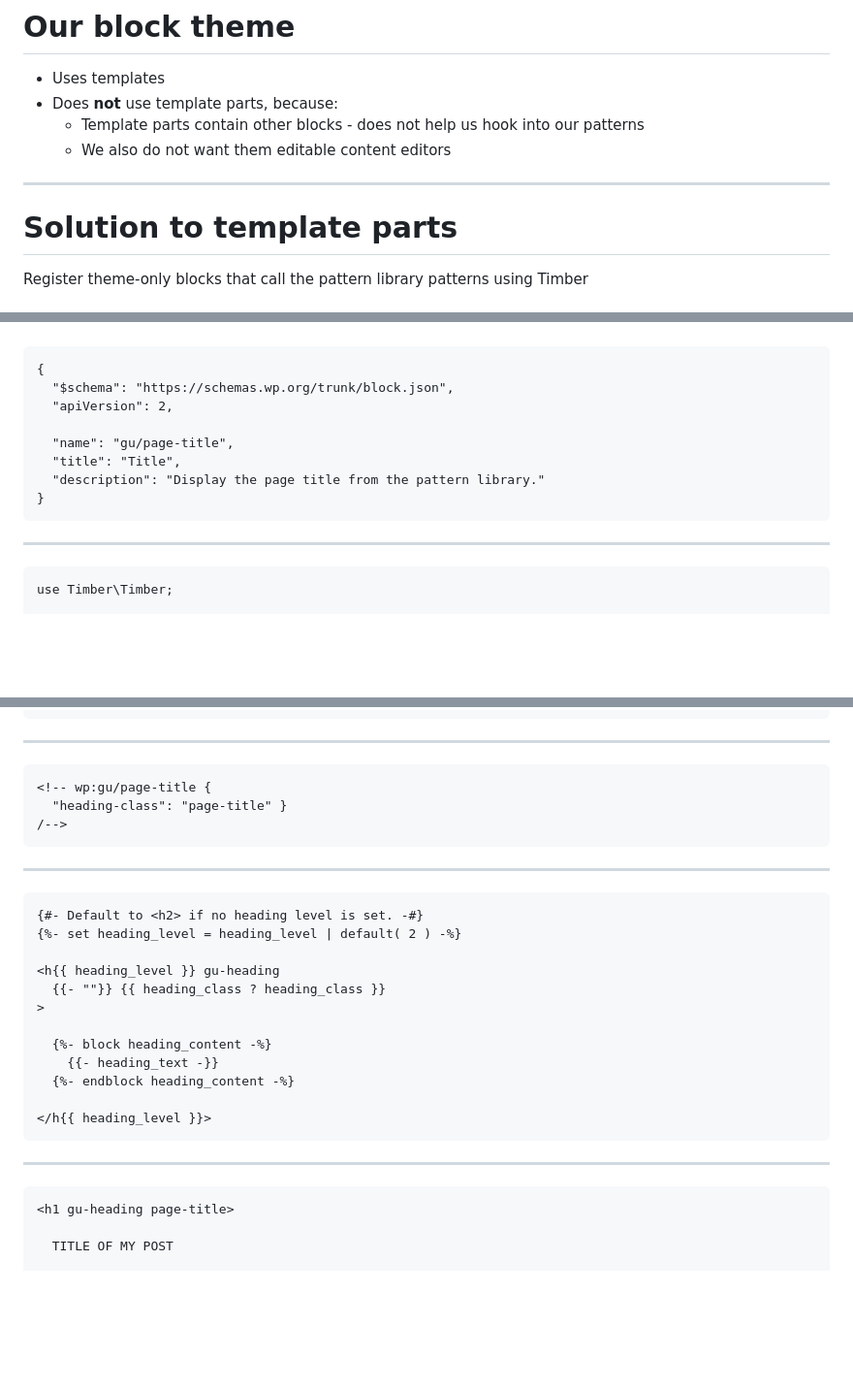
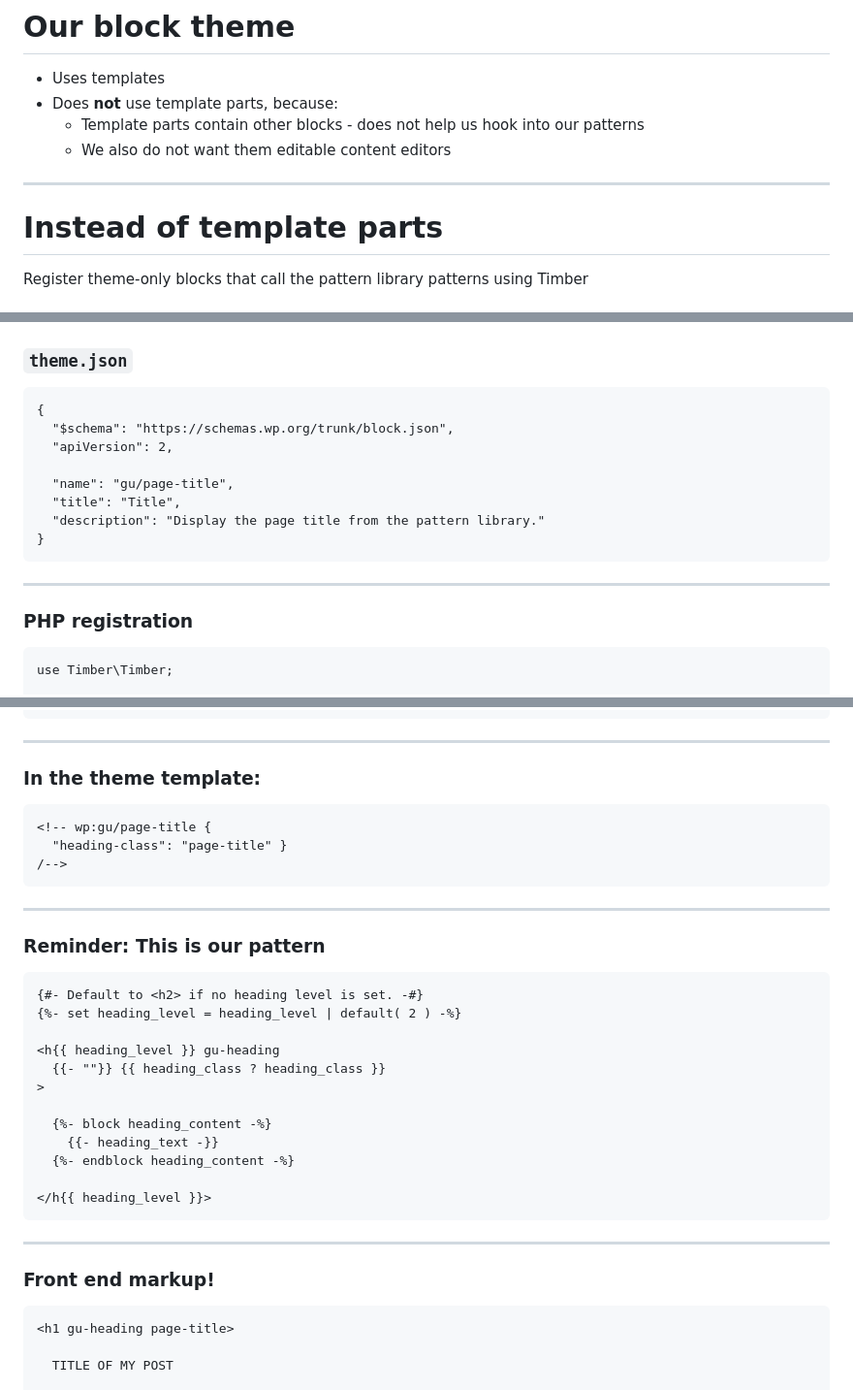
Before and after one commit to That-Dev-Girl-Sites/talks.jhalabi.com, a Markdown page: blocktheme/slides.md, 3 parts joined by grey strips. Shown at 97% size. Drawn GitHub-style; blank space fills up the shorter version.

````diff
--- a/blocktheme/slides.md
+++ b/blocktheme/slides.md
@@ -222,6 +218,6 @@ _(or, how we built a very different block theme)_
 
 ---
 
-<h1 class="r-fit-text">Solution to template parts</h1>
+<h1 class="r-fit-text">Instead of template parts</h1>
 
 Register theme-only blocks that call the pattern library patterns using Timber
@@ -268,4 +268,6 @@ Register theme-only blocks that call the pattern library patterns using Timber
 <!-- .slide: data-background="var(--black)" -->
+
+### `theme.json`
 
 ```
 {
@@ -281,6 +283,8 @@ Register theme-only blocks that call the pattern library patterns using Timber
 ---
 
 <!-- .slide: data-background="var(--black)" -->
+
+### PHP registration
 
 ```
 use Timber\Timber;
@@ -329,6 +333,8 @@ public function render( array $attrs ): string {
 
 <!-- .slide: data-background="var(--black)" -->
 
+### In the theme template:
+
 ```
 <!-- wp:gu/page-title {
   "heading-class": "page-title" }
@@ -338,6 +344,8 @@ public function render( array $attrs ): string {
 ---
 
 <!-- .slide: data-background="var(--black)" -->
+
+### Reminder: This is our pattern
 
 ```
 {#- Default to <h2> if no heading level is set. -#}
@@ -357,6 +365,8 @@ public function render( array $attrs ): string {
 ---
 
 <!-- .slide: data-background="var(--black)" -->
+
+### Front end markup!
 
 ```
 <h1 gu-heading page-title>
````
Also changed, not shown: other parts of blocktheme/slides.md (+8 -8 lines).
